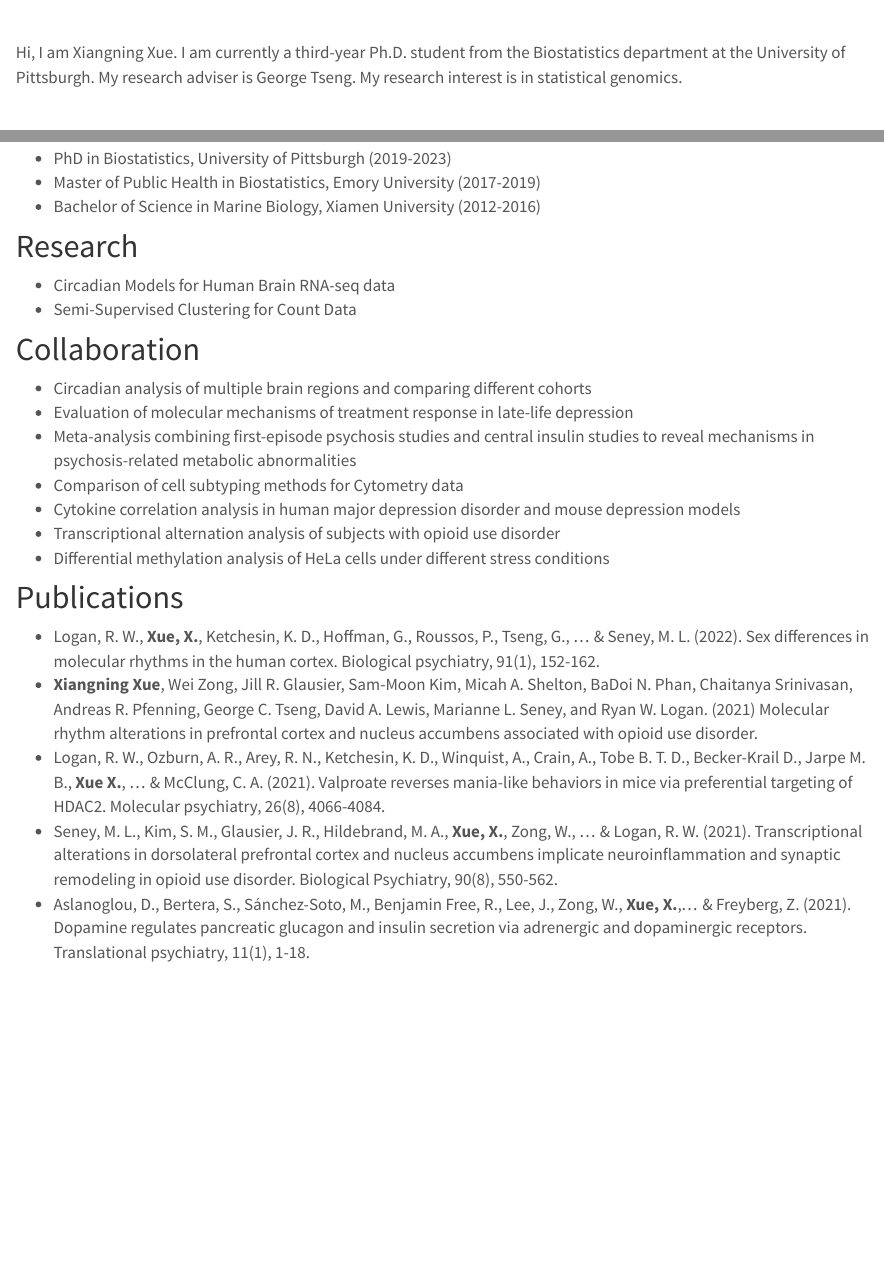
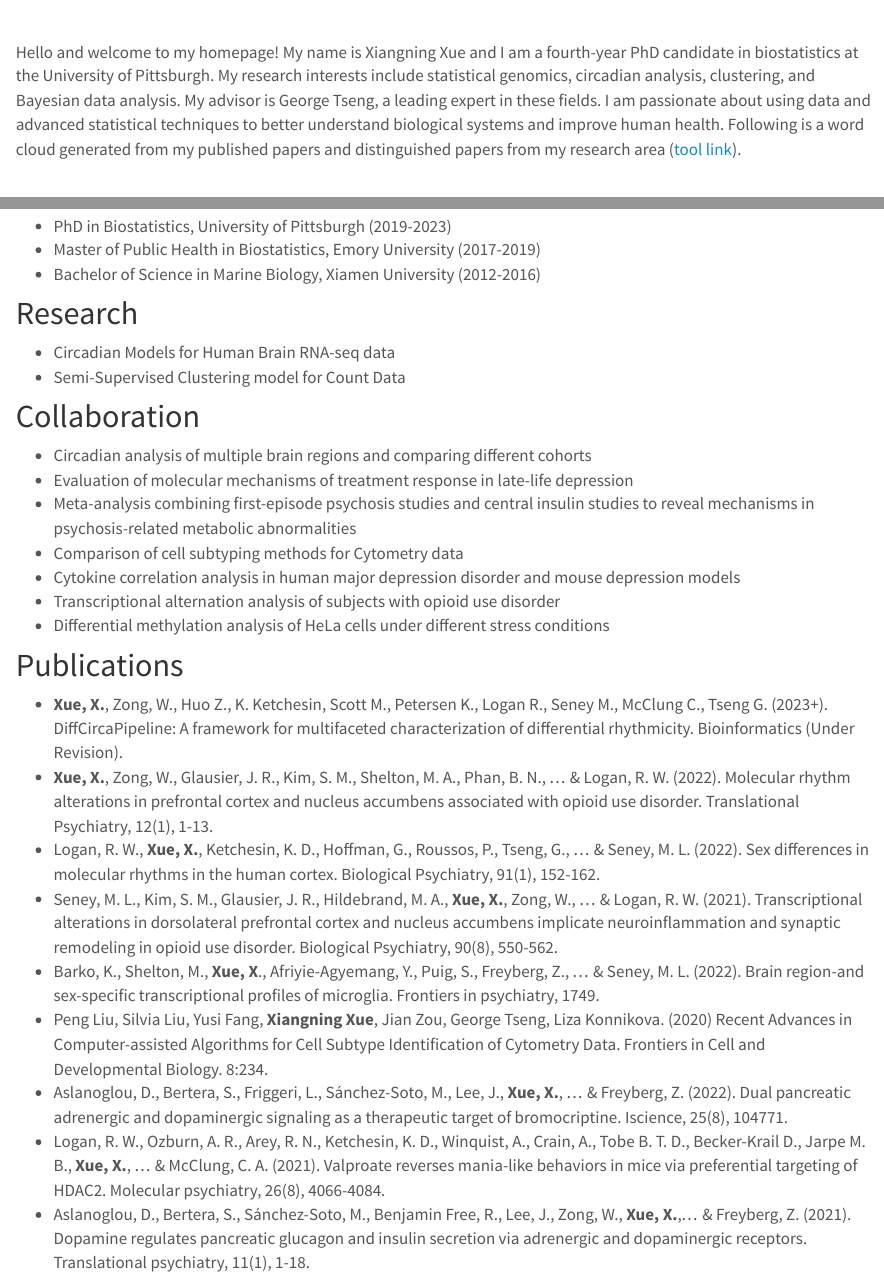
Before and after one commit to XiangningXue/XiangningXue.github.io, an R Markdown document (index.Rmd): the page in a window 1100 px wide, from 550 px down before the commit and from 660 px down after it, and a second part further down, joined at a grey line. The pictures show the output file index.html that the author committed with the source, opened offline; library style sheets and scripts come from the installed R packages.

Commit message:
update wordcloud and publications

```diff
--- a/index.Rmd
+++ b/index.Rmd
@@ -10,6 +10,6 @@ title: <center> <h1> <font size="8">Xiangning Xue </font>  </h1> </center>
 
 <br>
 
-Hi, I am Xiangning Xue. I am currently a third-year Ph.D. student from the Biostatistics department at the University of Pittsburgh. My research adviser is George Tseng. My research interest is in statistical genomics.
+Hello and welcome to my homepage! My name is Xiangning Xue and I am a fourth-year PhD candidate in biostatistics at the University of Pittsburgh. My research interests include statistical genomics, circadian analysis, clustering, and Bayesian data analysis. My advisor is George Tseng, a leading expert in these fields. I am passionate about using data and advanced statistical techniques to better understand biological systems and improve human health. Following is a word cloud generated from my published papers and distinguished papers from my research area ([tool link](https://wckdouglas.github.io/2018/12/word-cloud-from-publications)).
 
 <br>
@@ -25,7 +25,7 @@ Hi, I am Xiangning Xue. I am currently a third-year Ph.D. student from the Biost
 # Research
 
   * Circadian Models for Human Brain RNA-seq data
-  * Semi-Supervised Clustering for Count Data
+  * Semi-Supervised Clustering model for Count Data
 
 # Collaboration
 
@@ -39,8 +39,12 @@ Hi, I am Xiangning Xue. I am currently a third-year Ph.D. student from the Biost
 
 # Publications
 
-  * Logan, R. W., **Xue, X.**, Ketchesin, K. D., Hoffman, G., Roussos, P., Tseng, G., ... & Seney, M. L. (2022). Sex differences in molecular rhythms in the human cortex. Biological psychiatry, 91(1), 152-162.
-  * **Xiangning Xue**, Wei Zong, Jill R. Glausier, Sam-Moon Kim, Micah A. Shelton, BaDoi N. Phan, Chaitanya Srinivasan, Andreas R. Pfenning, George C. Tseng, David A. Lewis, Marianne L. Seney, and Ryan W. Logan. (2021) Molecular rhythm alterations in prefrontal cortex and nucleus accumbens associated with opioid use disorder.
-  * Logan, R. W., Ozburn, A. R., Arey, R. N., Ketchesin, K. D., Winquist, A., Crain, A., Tobe B. T. D., Becker-Krail D., Jarpe M. B., **Xue X.**, ... & McClung, C. A. (2021). Valproate reverses mania-like behaviors in mice via preferential targeting of HDAC2. Molecular psychiatry, 26(8), 4066-4084.
+  * **Xue, X.**, Zong, W.,  Huo Z., K. Ketchesin, Scott M., Petersen K., Logan R., Seney M., McClung C., Tseng G. (2023+). DiffCircaPipeline: A framework for multifaceted characterization of differential rhythmicity. Bioinformatics (Under Revision).
+  * **Xue, X.**, Zong, W., Glausier, J. R., Kim, S. M., Shelton, M. A., Phan, B. N., ... & Logan, R. W. (2022). Molecular rhythm alterations in prefrontal cortex and nucleus accumbens associated with opioid use disorder. Translational Psychiatry, 12(1), 1-13.
+  * Logan, R. W., **Xue, X.**, Ketchesin, K. D., Hoffman, G., Roussos, P., Tseng, G., ... & Seney, M. L. (2022). Sex differences in molecular rhythms in the human cortex. Biological Psychiatry, 91(1), 152-162.
   * Seney, M. L., Kim, S. M., Glausier, J. R., Hildebrand, M. A., **Xue, X.**, Zong, W., ... & Logan, R. W. (2021). Transcriptional alterations in dorsolateral prefrontal cortex and nucleus accumbens implicate neuroinflammation and synaptic remodeling in opioid use disorder. Biological Psychiatry, 90(8), 550-562.
+  * Barko, K., Shelton, M., **Xue, X**., Afriyie-Agyemang, Y., Puig, S., Freyberg, Z., ... & Seney, M. L. (2022). Brain region-and sex-specific transcriptional profiles of microglia. Frontiers in psychiatry, 1749.
+  * Peng Liu, Silvia Liu, Yusi Fang, **Xiangning Xue**, Jian Zou, George Tseng, Liza Konnikova. (2020) Recent Advances in Computer-assisted Algorithms for Cell Subtype Identification of Cytometry Data. Frontiers in Cell and Developmental Biology. 8:234.
+  * Aslanoglou, D., Bertera, S., Friggeri, L., Sánchez-Soto, M., Lee, J., **Xue, X.**, ... & Freyberg, Z. (2022). Dual pancreatic adrenergic and dopaminergic signaling as a therapeutic target of bromocriptine. Iscience, 25(8), 104771.
+  * Logan, R. W., Ozburn, A. R., Arey, R. N., Ketchesin, K. D., Winquist, A., Crain, A., Tobe B. T. D., Becker-Krail D., Jarpe M. B., **Xue, X.**, ... & McClung, C. A. (2021). Valproate reverses mania-like behaviors in mice via preferential targeting of HDAC2. Molecular psychiatry, 26(8), 4066-4084.
   * Aslanoglou, D., Bertera, S., Sánchez-Soto, M., Benjamin Free, R., Lee, J., Zong, W., **Xue, X.**,... & Freyberg, Z. (2021). Dopamine regulates pancreatic glucagon and insulin secretion via adrenergic and dopaminergic receptors. Translational psychiatry, 11(1), 1-18.
```
Also changed, not shown: index.html, index.Rmd (7 more changed lines).
